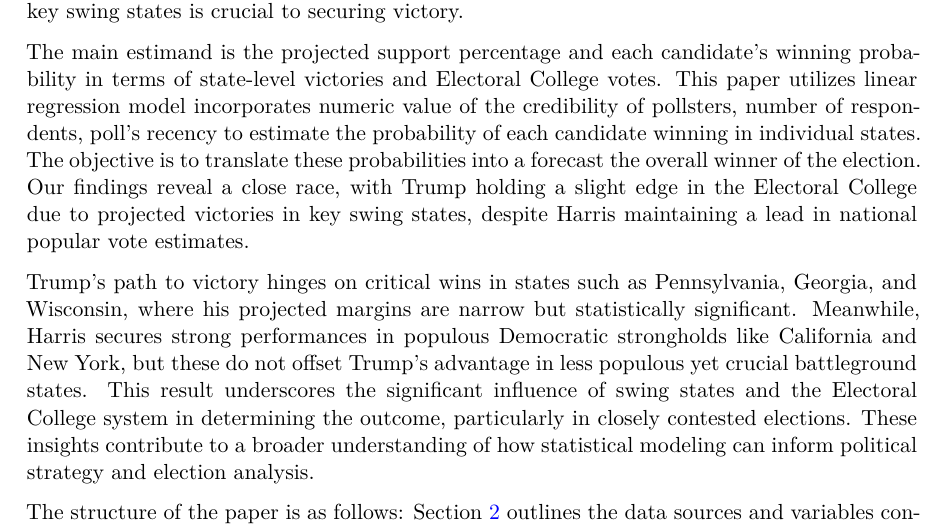
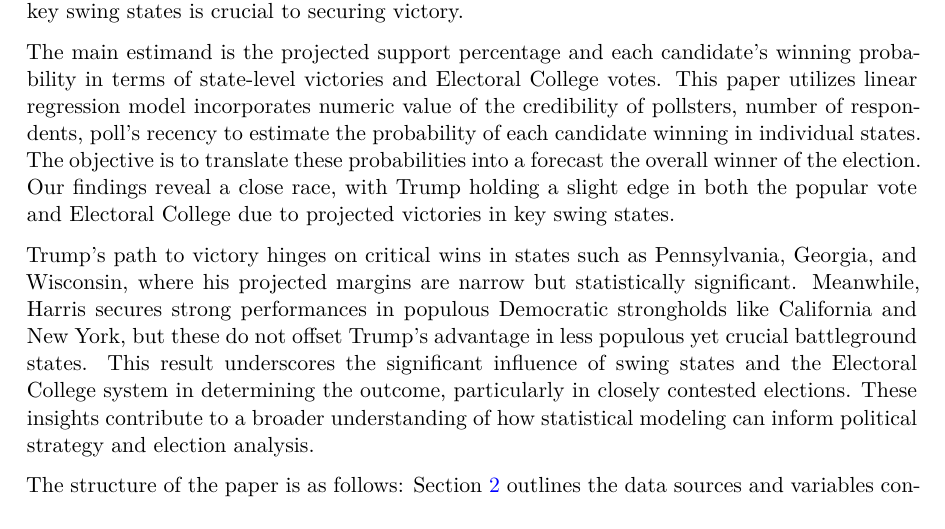
Before and after one commit to eeeee-cmd/US_Election, a Quarto document (paper/paper.qmd): part of page 2 of 22, cut so that both start at the same text. The pictures show the output file paper/paper.pdf that the author committed with the source.

Commit message:
Edited intro

```diff
--- a/paper/paper.qmd
+++ b/paper/paper.qmd
@@ -47,7 +47,7 @@ library(kableExtra)
 
 The U.S. presidential election is a pivotal moment not only shapes domestic political landscape but also far-reaching its consequences on a global scale. Republicans and Democrats held primary elections across the country earlier in 2024 that eventually filtered down to the main candidates: Donald Trump and Kamala Harris. The polarized political climate and rapidly shifting public opinion have made predicting outcomes increasingly challenging, where winning key swing states is crucial to securing victory.
 
-The main estimand is the projected support percentage and each candidate's winning probability in terms of state-level victories and Electoral College votes. This paper utilizes linear regression model incorporates numeric value of the credibility of pollsters, number of respondents, poll's recency to estimate the probability of each candidate winning in individual states. The objective is to translate these probabilities into a forecast the overall winner of the election. Our findings reveal a close race, with Trump holding a slight edge in the Electoral College due to projected victories in key swing states, despite Harris maintaining a lead in national popular vote estimates.
+The main estimand is the projected support percentage and each candidate's winning probability in terms of state-level victories and Electoral College votes. This paper utilizes linear regression model incorporates numeric value of the credibility of pollsters, number of respondents, poll's recency to estimate the probability of each candidate winning in individual states. The objective is to translate these probabilities into a forecast the overall winner of the election. Our findings reveal a close race, with Trump holding a slight edge in both the popular vote and Electoral College due to projected victories in key swing states.
 
 Trump's path to victory hinges on critical wins in states such as Pennsylvania, Georgia, and Wisconsin, where his projected margins are narrow but statistically significant. Meanwhile, Harris secures strong performances in populous Democratic strongholds like California and New York, but these do not offset Trump’s advantage in less populous yet crucial battleground states. This result underscores the significant influence of swing states and the Electoral College system in determining the outcome, particularly in closely contested elections. These insights contribute to a broader understanding of how statistical modeling can inform political strategy and election analysis.
 
```
Also changed, not shown: paper/paper.pdf.
